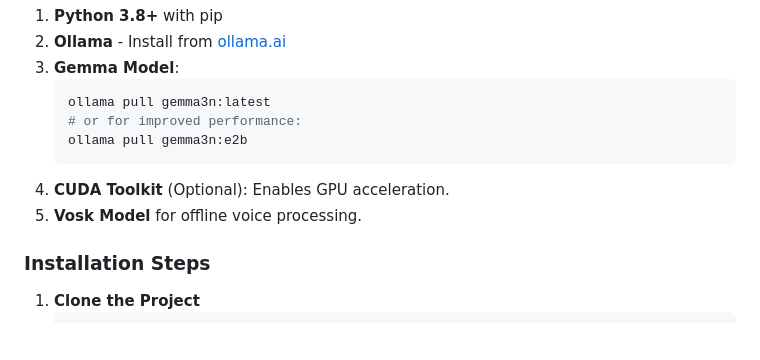
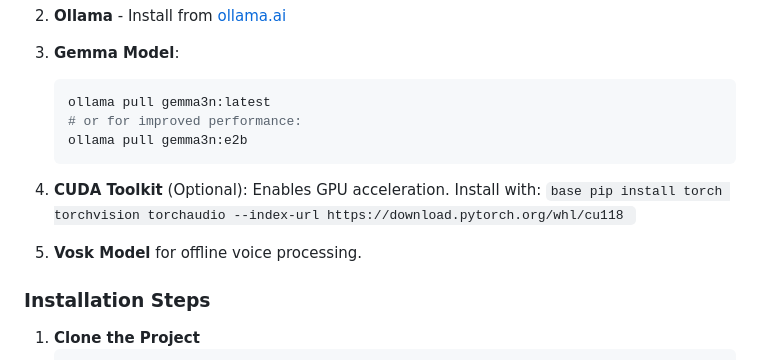
Before and after one commit to yugalgamer/vedXLite, a Markdown page: README.md, the part around the change. Drawn GitHub-style; blank space fills up the shorter version.

````diff
--- a/README.md
+++ b/README.md
@@ -93,8 +93,9 @@ VedXlite is a comprehensive AI assistant designed for accessibility, emotional i
    # or for improved performance:
    ollama pull gemma3n:e2b
    ```
-4. **CUDA Toolkit** (Optional): Enables GPU acceleration.
-5. **Vosk Model** for offline voice processing.
+4. **CUDA Toolkit** (Optional): Enables GPU acceleration. Install with: ```base pip install torch torchvision torchaudio --index-url https://download.pytorch.org/whl/cu118 ```
+
+6. **Vosk Model** for offline voice processing.
 
 ### **Installation Steps**
 1. **Clone the Project**
````
